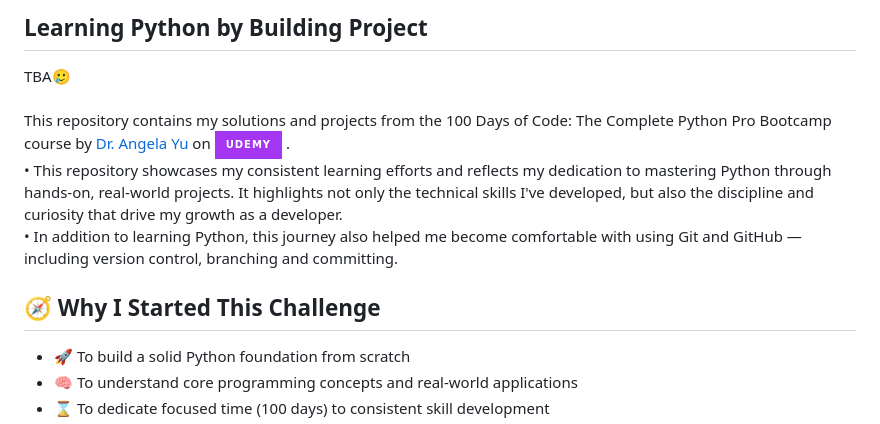
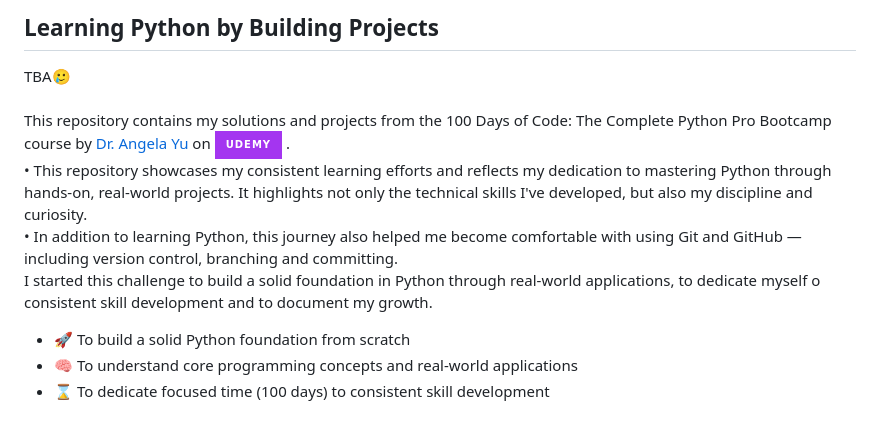
Before and after one commit to itsnehakv/Python-Bootcamp, a Markdown page: README.md, the part around the change. Rendered like a GitHub page; badges without logos.

```diff
--- a/README.md
+++ b/README.md
@@ -1,12 +1,12 @@
-## Learning Python by Building Project
+## Learning Python by Building Projects
 TBA🥲<br><br>
 This repository contains my solutions and projects from the 100 Days of Code: The Complete Python Pro Bootcamp course by [Dr. Angela Yu](https://github.com/angelabauer) on ![Udemy](https://img.shields.io/badge/Udemy-A435F0?style=for-the-badge&logo=Udemy&logoColor=white)
  .<br>
-• This repository showcases my consistent learning efforts and reflects my dedication to mastering Python through hands-on, real-world projects. It highlights not only the technical skills I've developed, but also the discipline and curiosity that drive my growth as a developer.
+• This repository showcases my consistent learning efforts and reflects my dedication to mastering Python through hands-on, real-world projects. It highlights not only the technical skills I've developed, but also my discipline and curiosity.
 <br>
 • In addition to learning Python, this journey also helped me become comfortable with using Git and GitHub — including version control, branching and committing.
-
-## 🧭 Why I Started This Challenge
+  <br>
+  I started this challenge to build a solid foundation in Python through real-world applications, to dedicate myself o consistent skill development and to document my growth.
 
 - 🚀 To build a solid Python foundation from scratch
 - 🧠 To understand core programming concepts and real-world applications
```
